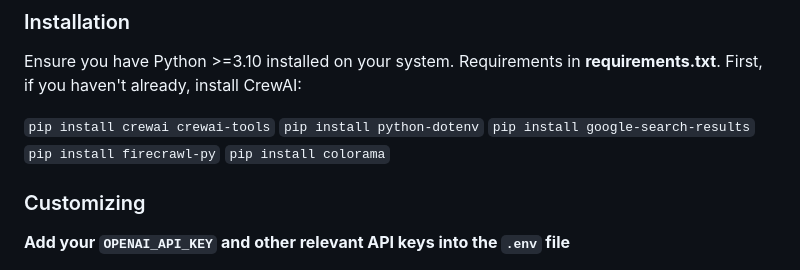
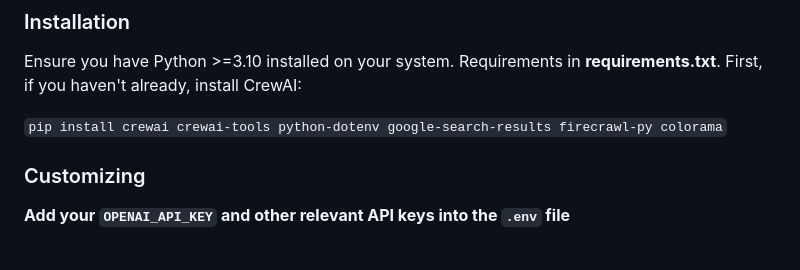
Before and after one commit to 0SINTr/osintr, a Markdown page: README.md, the part around the change. GitHub-like rendering.

```diff
--- a/README.md
+++ b/README.md
@@ -52,11 +52,7 @@ Ensure you have Python >=3.10 installed on your system.
 Requirements in **requirements.txt**.
 First, if you haven't already, install CrewAI:
 
-`pip install crewai crewai-tools`
-`pip install python-dotenv`
-`pip install google-search-results`
-`pip install firecrawl-py`
-`pip install colorama`
+`pip install crewai crewai-tools python-dotenv google-search-results firecrawl-py colorama`
 
 
 ### Customizing
```
